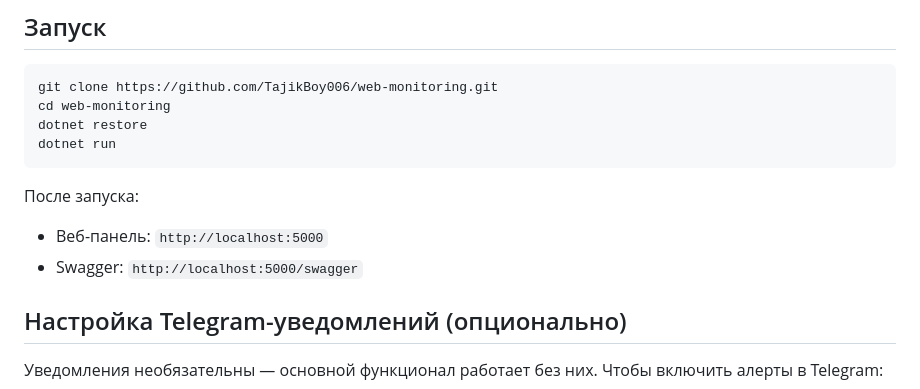
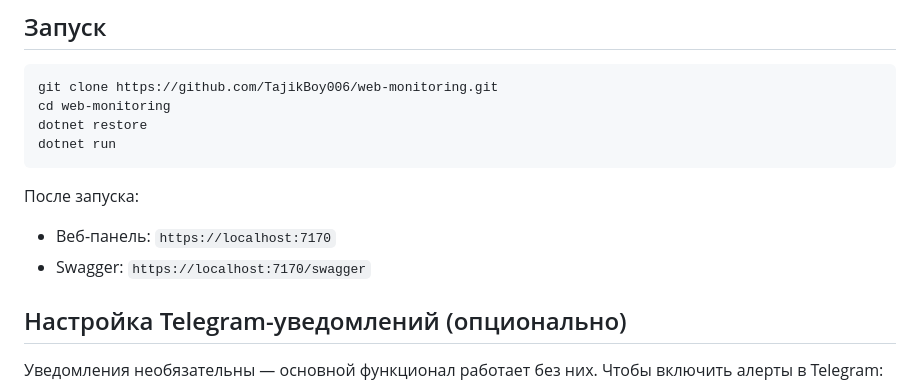
Before and after one commit to TajikBoy006/web-monitoring, a Markdown page: README.md, the part around the change. Drawn GitHub-style.

````diff
--- a/README.md
+++ b/README.md
@@ -34,8 +34,8 @@ dotnet run
 ```
 
 После запуска:
-- Веб-панель: `http://localhost:5000`
-- Swagger: `http://localhost:5000/swagger`
+- Веб-панель: `https://localhost:7170`
+- Swagger: `https://localhost:7170/swagger`
 
 ## Настройка Telegram-уведомлений (опционально)
 
````
